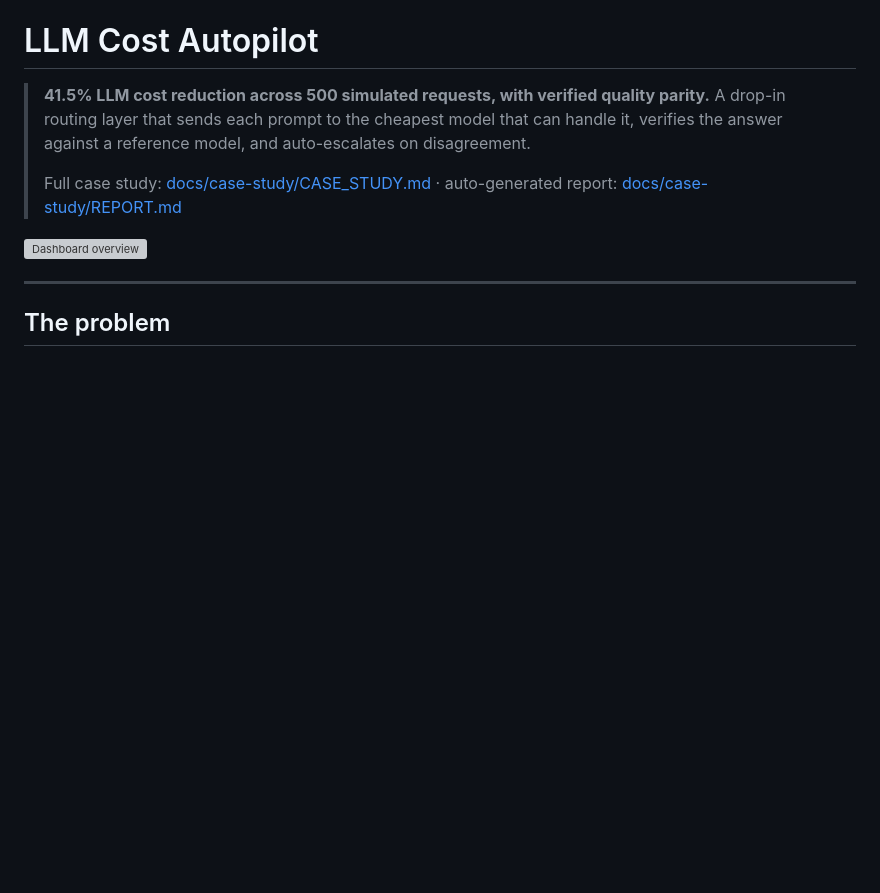
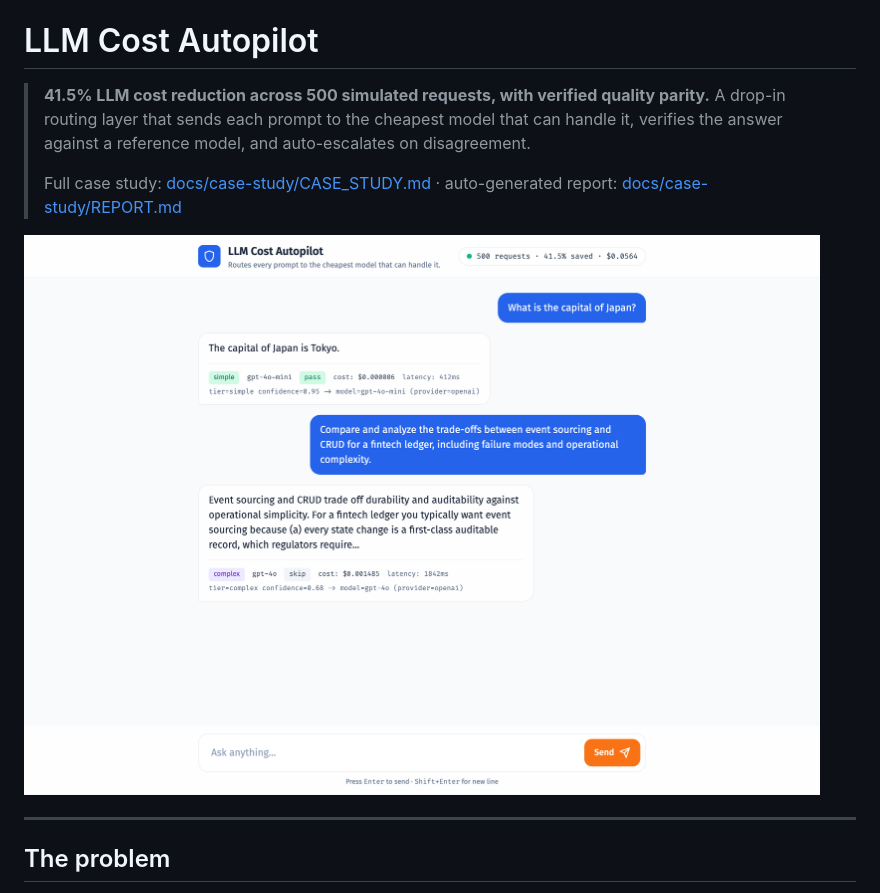
Before and after one commit to Deadshot1831/LLM-Cost-Autopilot, a Markdown page: README.md, the part around the change. Drawn GitHub-style; pictures changed too: docs/case-study/screenshots/chat-conversation-desktop.png (added); blank space fills up the shorter version; grey boxes are pictures that could not be loaded.

```diff
--- a/README.md
+++ b/README.md
@@ -7,7 +7,7 @@
 > Full case study: [docs/case-study/CASE_STUDY.md](docs/case-study/CASE_STUDY.md)
 > · auto-generated report: [docs/case-study/REPORT.md](docs/case-study/REPORT.md)
 
-![Dashboard overview](docs/case-study/screenshots/dashboard-overview.png)
+![Chat UI showing a simple prompt routed to gpt-4o-mini (cost $0.000006) next to a complex prompt routed to gpt-4o (cost $0.001485) — same UX, ~250× cost spread](docs/case-study/screenshots/chat-conversation-desktop.png)
 
 ---
 
```
Also changed, not shown: docs/case-study/CASE_STUDY.md (+3 -1 lines), docs/case-study/screenshots/chat-empty-desktop.png (added), docs/case-study/screenshots/chat-empty-mobile.png (added).
